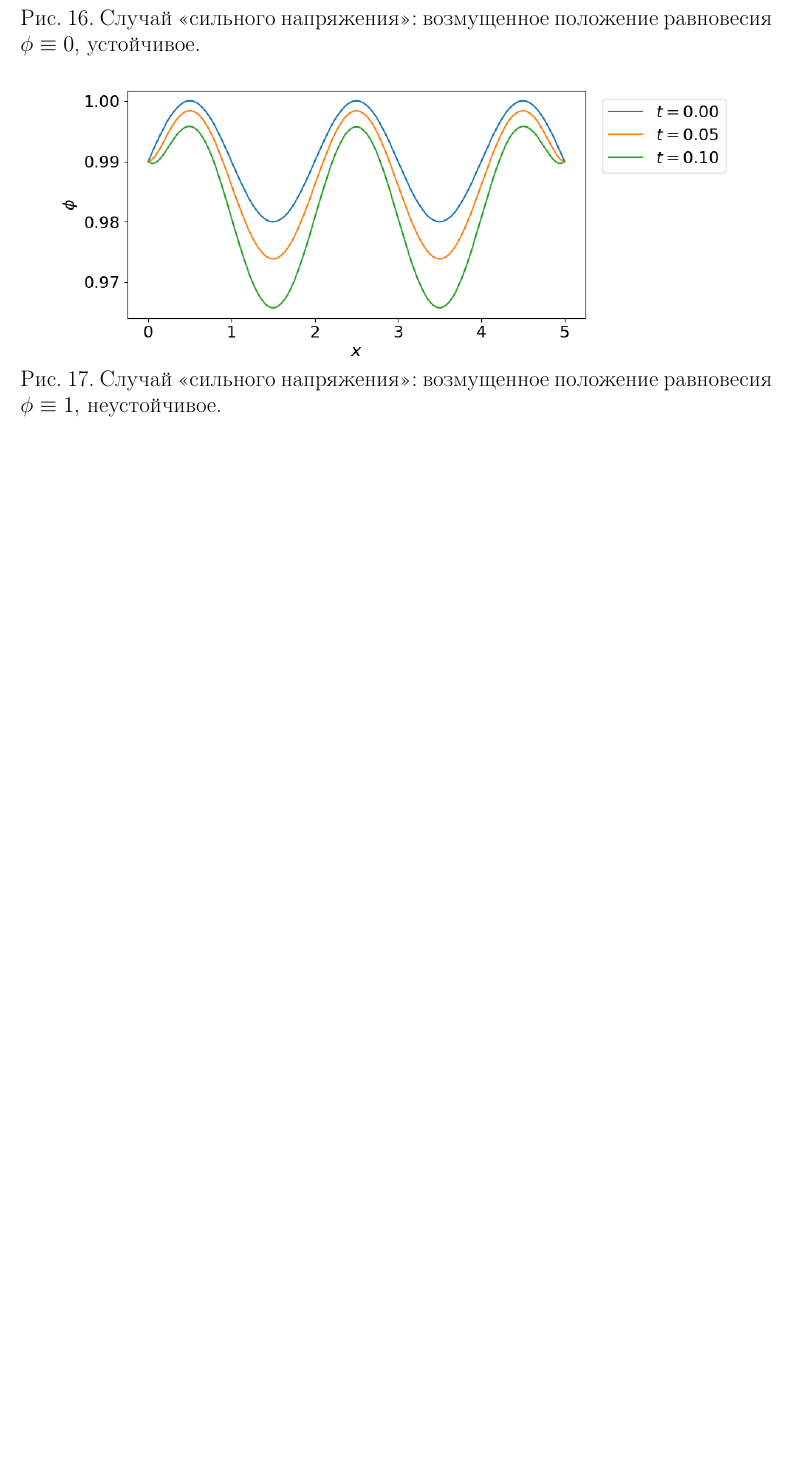
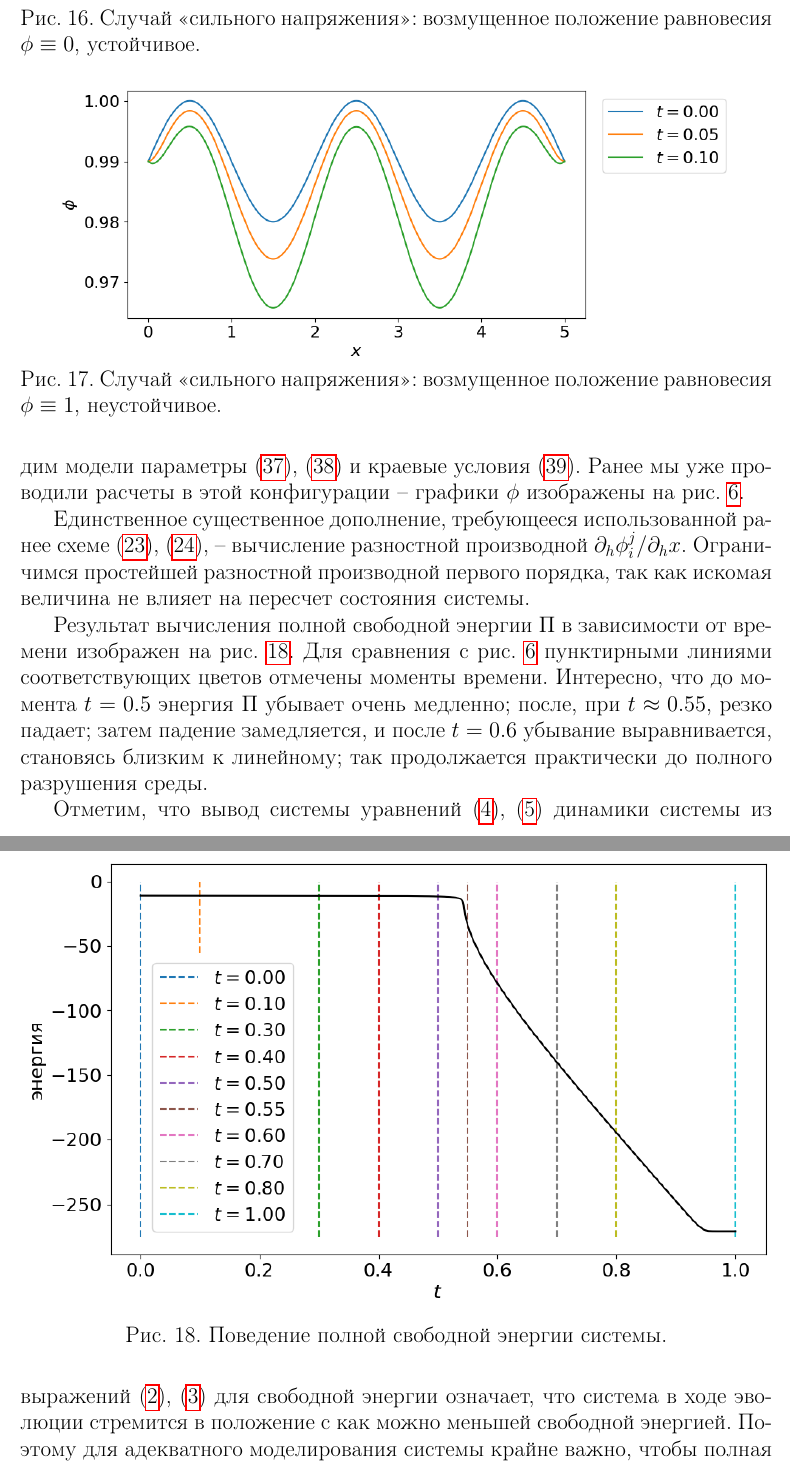
Before and after one commit to ponomarevandr/disruption, a LaTeX document (preprints/stability/main.tex, which reads preprints/stability/sources/computational_analysis.tex): part of page 28 of 31 before the commit and two parts of pages 28 and 29 of 32 after it, the two joined at a grey line, cut so that both start at the same text, the shorter picture padded with empty space. Compiled offline with pdfLaTeX.

Commit message:
A subsection about energy added

```diff
--- a/preprints/stability/sources/computational_analysis.tex
+++ b/preprints/stability/sources/computational_analysis.tex
@@ -167,3 +167,24 @@ $$\norm{f_j^k}_C = \max \limits_{(j, k) \in \Omega_h} |f_j^k|; \qquad \norm{f_j^
 	\caption{Случай <<сильного напряжения>>: возмущенное положение равновесия $\phi \equiv 1$, неустойчивое.}
 	\label{fig:equilibrium_3_1}
 \end{figure}
+
+
+\subsection{Вычислительный эксперимент: свободная энергия}
+
+В рассматриваемой модели введена функция свободной энергии \eqref{eq:energy}, заданная интегралом плотности свободной энергии \eqref{eq:energy_density} по пространству.
+
+Построим график полной свободной энергии системы от времени. Зададим модели параметры \eqref{exp:parameters}, \eqref{exp:set} и краевые условия \eqref{exp:borders}. Ранее мы уже проводили расчеты в этой конфигурации -- графики $\phi$ изображены на рис. \ref{fig:typical_solution}.
+
+Единственное существенное дополнение, требующееся использованной ранее схеме \eqref{sch:transition}, \eqref{sch:borders}, -- вычисление разностной производной $\partial_h \phi_i^j / \partial_h x$. Ограничимся простейшей разностной производной первого порядка, так как искомая величина не влияет на пересчет состояния системы.
+
+Результат вычисления полной свободной энергии $\Pi$ в зависимости от времени изображен на рис. \ref{fig:energy}. Для сравнения с рис. \ref{fig:typical_solution} пунктирными линиями соответствующих цветов отмечены моменты времени. Интересно, что до момента $t = 0.5$ энергия $\Pi$ убывает очень медленно; после, при $t \approx 0.55$, резко падает; затем падение замедляется, и после $t = 0.6$ убывание выравнивается, становясь близким к линейному; так продолжается практически до полного разрушения среды.
+
+\begin{figure}
+	\centering
+	\includegraphics[width=\textwidth]{figures/energy_total.png}
+	\vspace{-0.6cm}
+	\caption{Поведение полной свободной энергии системы.}
+	\label{fig:energy}
+\end{figure}
+
+Отметим, что вывод системы уравнений \eqref{eq:Phi}, \eqref{eq:phi} динамики системы из выражений \eqref{eq:energy}, \eqref{eq:energy_density} для свободной энергии означает, что система в ходе эволюции стремится в положение с как можно меньшей свободной энергией. Поэтому для адекватного моделирования системы крайне важно, чтобы полная свободная энергия $\Pi$ не возрастала. Мы не дали этому теоретического обоснования для используемой разностной схемы, однако проверили на опыте. Другими словами, это означает, что при используемом виде краевых условий и параметрах расчета предложенная схема является градиентно-устойчивой.
```
Also changed, not shown: preprints/stability/main.tex (+0 -1 lines), preprints/stability/sources/problem_and_model.tex (+8 -2 lines), preprints/stability/figures/energy_total.png (added), preprints/stability/main.pdf, preprints/stability/sources/computational_analysis.tex (4 more changed lines).
